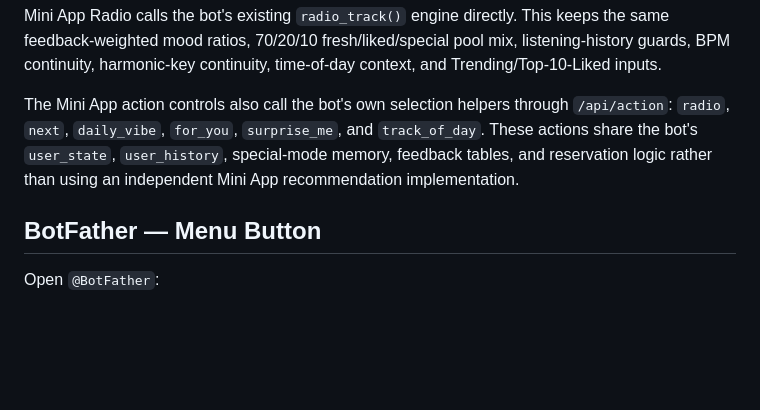
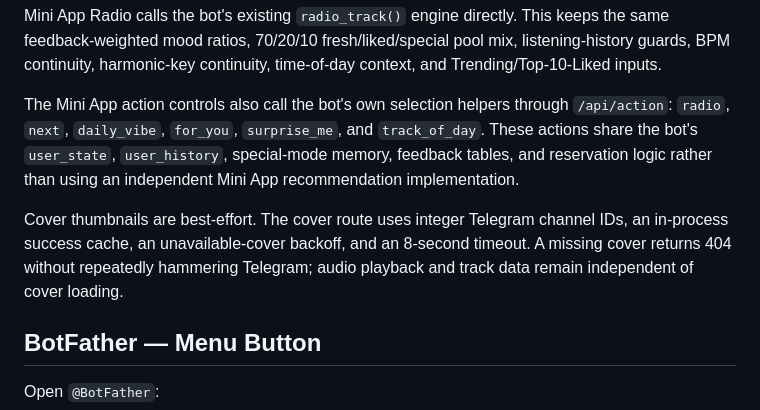
Before and after one commit to notyourvibe25/not-your-vibe-music-bot, a Markdown page: DEPLOY_MINI_APP.md, the part around the change. Rendered like a GitHub page; blank space fills up the shorter version.

```diff
--- a/DEPLOY_MINI_APP.md
+++ b/DEPLOY_MINI_APP.md
@@ -71,6 +71,11 @@ The Mini App action controls also call the bot's own selection helpers through
 special-mode memory, feedback tables, and reservation logic rather than using
 an independent Mini App recommendation implementation.
 
+Cover thumbnails are best-effort. The cover route uses integer Telegram
+channel IDs, an in-process success cache, an unavailable-cover backoff, and an
+8-second timeout. A missing cover returns 404 without repeatedly hammering
+Telegram; audio playback and track data remain independent of cover loading.
+
 ## BotFather — Menu Button
 
 Open `@BotFather`:
```
